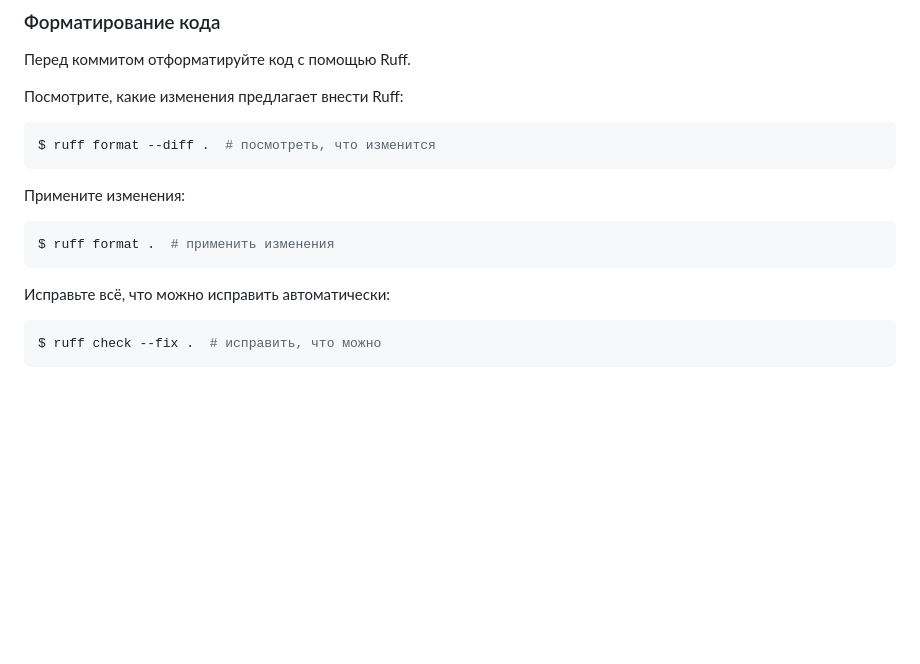
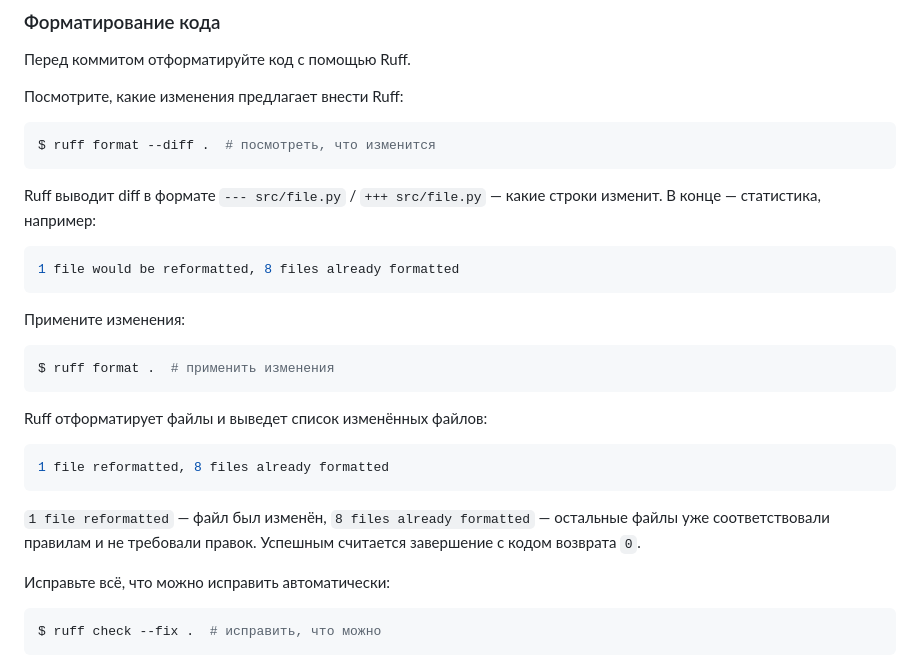
Before and after one commit to skislyakow/fastai-api, a Markdown page: CONTRIBUTING.md, the part around the change. GitHub-like rendering; blank space fills up the shorter version.

Commit message:
docs: show ruff format output examples in CONTRIBUTING

````diff
--- a/CONTRIBUTING.md
+++ b/CONTRIBUTING.md
@@ -609,11 +609,28 @@ $ make format
 $ ruff format --diff .  # посмотреть, что изменится
 ```
 
+Ruff выводит diff в формате `--- src/file.py` / `+++ src/file.py` — какие строки
+изменит. В конце — статистика, например:
+
+```shell
+1 file would be reformatted, 8 files already formatted
+```
+
 Примените изменения:
 
 ```shell
 $ ruff format .  # применить изменения
 ```
+
+Ruff отформатирует файлы и выведет список изменённых файлов:
+
+```shell
+1 file reformatted, 8 files already formatted
+```
+
+`1 file reformatted` — файл был изменён, `8 files already formatted` — остальные
+файлы уже соответствовали правилам и не требовали правок. Успешным считается
+завершение с кодом возврата `0`.
 
 Исправьте всё, что можно исправить автоматически:
 
````
